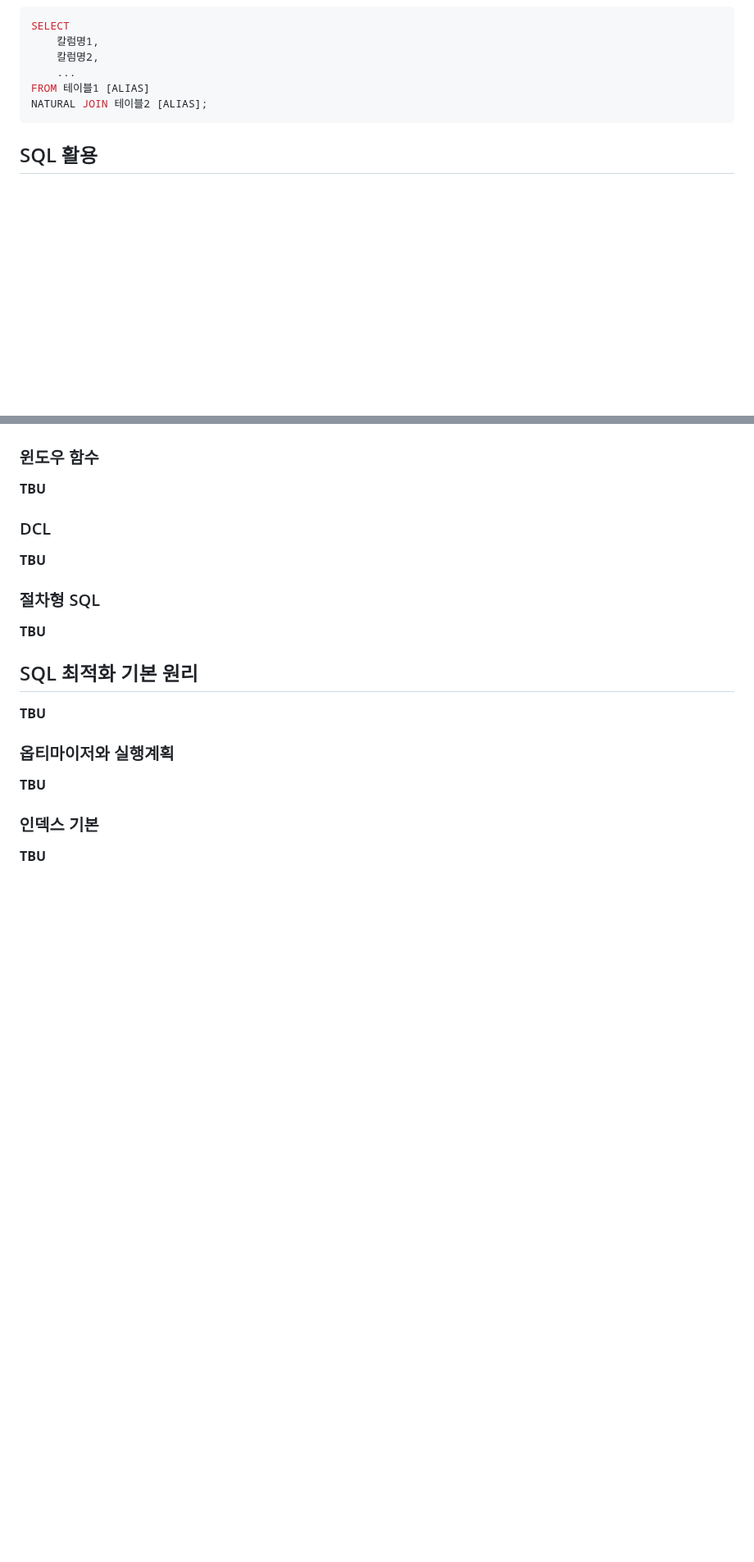
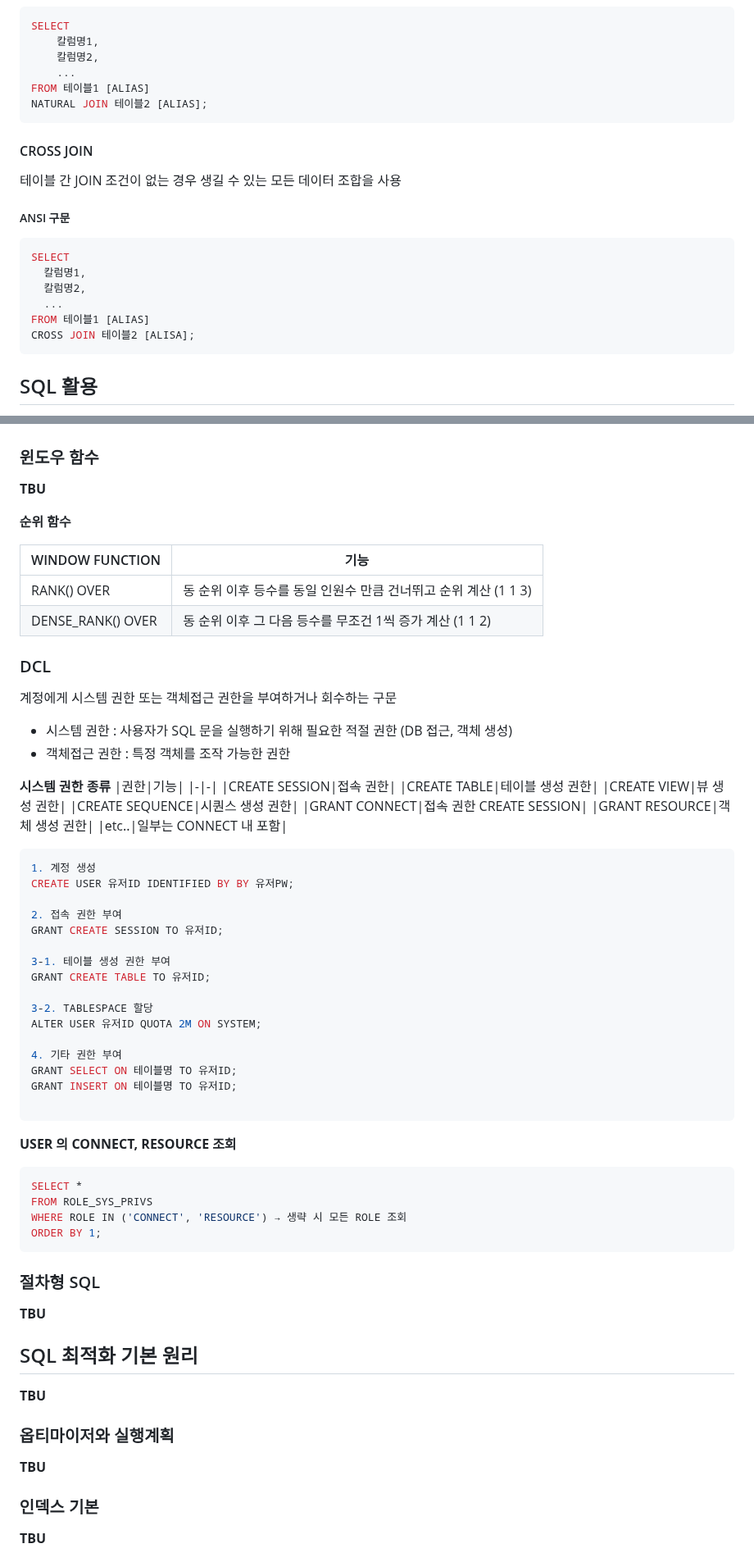
Before and after one commit to NanoKim/TIL, a Markdown page: oracle/내용정리.md, 2 parts joined by grey strips. Shown at 82% size. Drawn GitHub-style; blank space fills up the shorter version.

````diff
--- a/oracle/내용정리.md
+++ b/oracle/내용정리.md
@@ -635,6 +679,21 @@ FROM 테이블1 [ALIAS]
 NATURAL JOIN 테이블2 [ALIAS];
 ```
 
+#### CROSS JOIN
+
+테이블 간 JOIN 조건이 없는 경우 생길 수 있는 모든 데이터 조합을 사용
+
+##### ANSI 구문
+
+```sql
+SELECT
+  칼럼명1,
+  칼럼명2,
+  ...
+FROM 테이블1 [ALIAS]
+CROSS JOIN 테이블2 [ALISA];
+```
+
 ## SQL 활용
 **순수 관계 연산자**
 
@@ -683,8 +800,56 @@ NATURAL JOIN 테이블2 [ALIAS];
 ### 윈도우 함수
 **TBU**
 
+**순위 함수**
+
+|WINDOW FUNCTION|기능|
+|-|-|
+|RANK() OVER|동 순위 이후 등수를 동일 인원수 만큼 건너뛰고 순위 계산 (1 1 3)|
+|DENSE_RANK() OVER|동 순위 이후 그 다음 등수를 무조건 1씩 증가 계산 (1 1 2)|
+
 ### DCL
-**TBU**
+계정에게 시스템 권한 또는 객체접근 권한을 부여하거나 회수하는 구문
+
+* 시스템 권한 : 사용자가 SQL 문을 실행하기 위해 필요한 적절 권한 (DB 접근, 객체 생성)
+* 객체접근 권한 : 특정 객체를 조작 가능한 권한
+
+**시스템 권한 종류**
+|권한|기능|
+|-|-|
+|CREATE SESSION|접속 권한|
+|CREATE TABLE|테이블 생성 권한|
+|CREATE VIEW|뷰 생성 권한|
+|CREATE SEQUENCE|시퀀스 생성 권한|
+|GRANT CONNECT|접속 권한 CREATE SESSION|
+|GRANT RESOURCE|객체 생성 권한|
+|etc..|일부는 CONNECT 내 포함|
+
+```sql
+1. 계정 생성
+CREATE USER 유저ID IDENTIFIED BY BY 유저PW;
+
+2. 접속 권한 부여
+GRANT CREATE SESSION TO 유저ID;
+
+3-1. 테이블 생성 권한 부여
+GRANT CREATE TABLE TO 유저ID;
+
+3-2. TABLESPACE 할당
+ALTER USER 유저ID QUOTA 2M ON SYSTEM;
+
+4. 기타 권한 부여
+GRANT SELECT ON 테이블명 TO 유저ID;
+GRANT INSERT ON 테이블명 TO 유저ID;
+
+```
+
+**USER 의 CONNECT, RESOURCE 조회**
+```sql
+SELECT *
+FROM ROLE_SYS_PRIVS
+WHERE ROLE IN ('CONNECT', 'RESOURCE') → 생략 시 모든 ROLE 조회
+ORDER BY 1;
+```
 
 ### 절차형 SQL
 **TBU**
````
Also changed, not shown: other parts of oracle/내용정리.md (+119 -17 lines).
